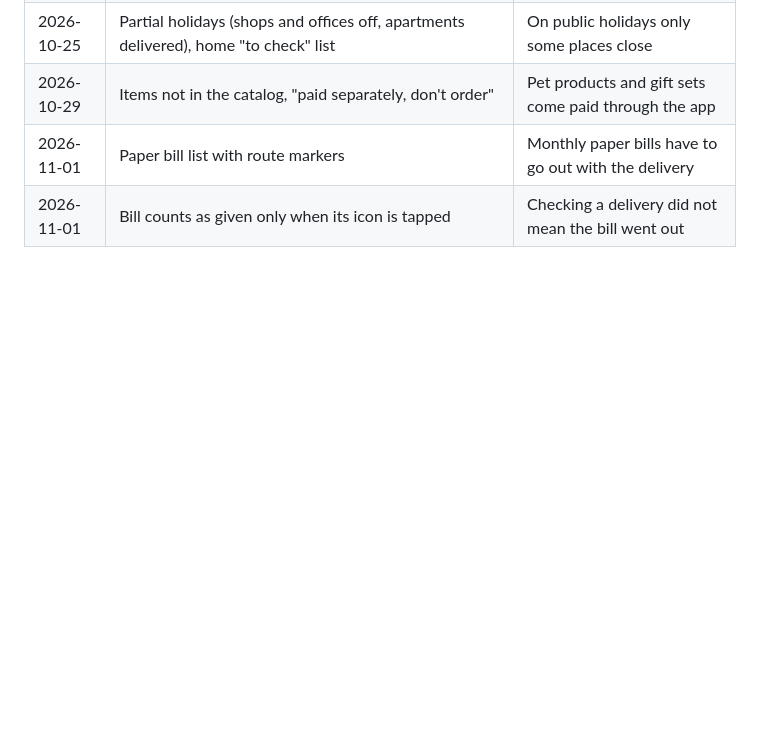
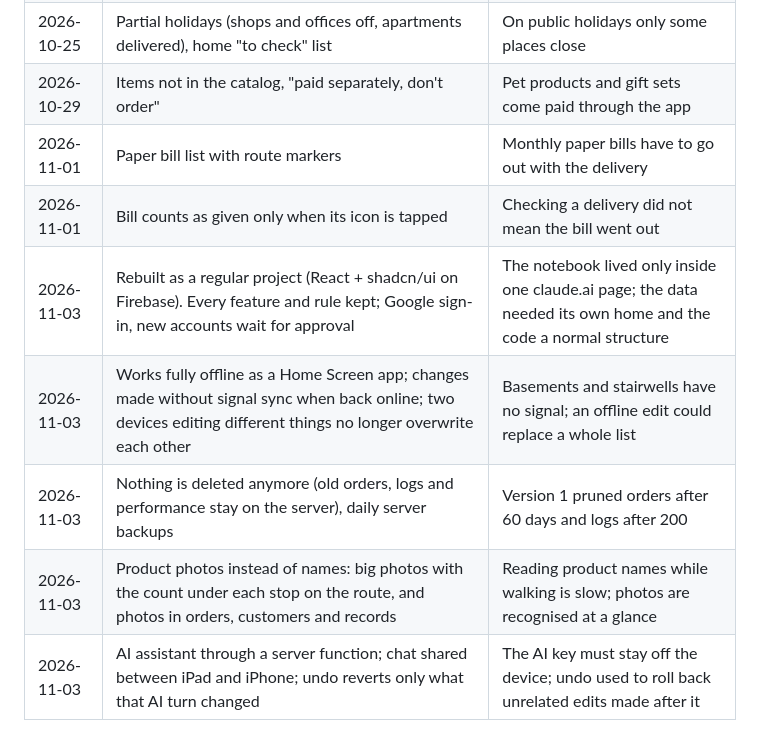
Before and after one commit to evaaaa-park/HY-delivery-notebook, a Markdown page: docs/CHANGELOG.md, the part around the change. Rendered like a GitHub page; blank space fills up the shorter version.

```diff
--- a/docs/CHANGELOG.md
+++ b/docs/CHANGELOG.md
@@ -17,3 +17,8 @@ Each version came from a real problem on the route. Dates are KST.
 | 2026-10-29 | Items not in the catalog, "paid separately, don't order" | Pet products and gift sets come paid through the app |
 | 2026-11-01 | Paper bill list with route markers | Monthly paper bills have to go out with the delivery |
 | 2026-11-01 | Bill counts as given only when its icon is tapped | Checking a delivery did not mean the bill went out |
+| 2026-11-03 | Rebuilt as a regular project (React + shadcn/ui on Firebase). Every feature and rule kept; Google sign-in, new accounts wait for approval | The notebook lived only inside one claude.ai page; the data needed its own home and the code a normal structure |
+| 2026-11-03 | Works fully offline as a Home Screen app; changes made without signal sync when back online; two devices editing different things no longer overwrite each other | Basements and stairwells have no signal; an offline edit could replace a whole list |
+| 2026-11-03 | Nothing is deleted anymore (old orders, logs and performance stay on the server), daily server backups | Version 1 pruned orders after 60 days and logs after 200 |
+| 2026-11-03 | Product photos instead of names: big photos with the count under each stop on the route, and photos in orders, customers and records | Reading product names while walking is slow; photos are recognised at a glance |
+| 2026-11-03 | AI assistant through a server function; chat shared between iPad and iPhone; undo reverts only what that AI turn changed | The AI key must stay off the device; undo used to roll back unrelated edits made after it |
```
Also changed, not shown: CLAUDE.md (added, +64 -0 lines), README.md (+15 -12 lines), docs/screenshots/home.png, docs/screenshots/order.png, docs/screenshots/route-iphone-dark.png, docs/screenshots/route.png.
